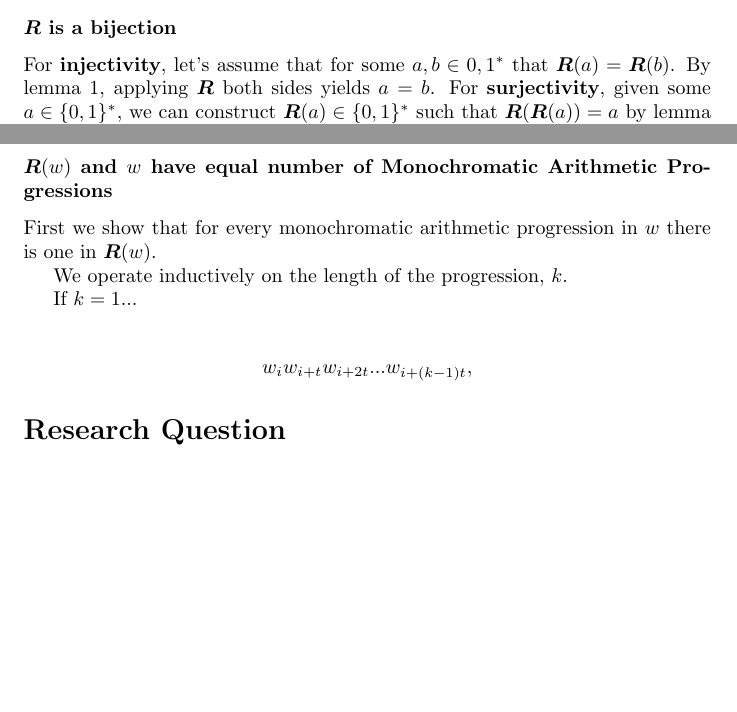
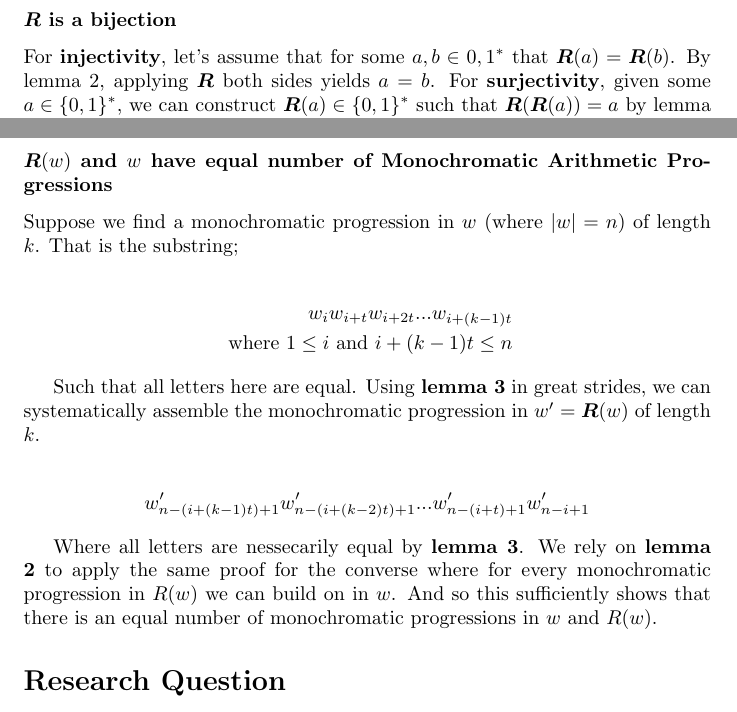
Before and after one commit to suessflorian/masters, a LaTeX problem sheet (cs750/second-assignment.tex): two parts of pages 2 and 3 of 5 before the commit and two parts of pages 2 and 3 of 6 after it, joined at a grey line, cut so that both start at the same text, the shorter picture padded with empty space. Compiled offline with pdfLaTeX.

Commit message:
The MAP proof

```diff
--- a/cs750/second-assignment.tex
+++ b/cs750/second-assignment.tex
@@ -68,7 +48,7 @@ Assume that for any $v \in \{0,1\}^*$ such that $|v| < |w|$, we have $\bm{R}(\bm
 \end{align*}
 
 \subsubsection*{$\bm{R}$ is a bijection}
-For \textbf{injectivity}, let's assume that for some $a,b \in {0,1}^*$ that $\bm{R}(a) = \bm{R}(b)$. By lemma 1, applying $\bm{R}$ both sides yields $a = b$. For \textbf{surjectivity}, given some $a \in \{0,1\}^*$, we can construct $\bm{R}(a) \in \{0,1\}^*$ such that $\bm{R}(\bm{R}(a)) = a$ by lemma 1.
+For \textbf{injectivity}, let's assume that for some $a,b \in {0,1}^*$ that $\bm{R}(a) = \bm{R}(b)$. By lemma 2, applying $\bm{R}$ both sides yields $a = b$. For \textbf{surjectivity}, given some $a \in \{0,1\}^*$, we can construct $\bm{R}(a) \in \{0,1\}^*$ such that $\bm{R}(\bm{R}(a)) = a$ by lemma 2.
 
 \subsubsection*{Computability}
 Although obvious, we can write a brief algorithm that shows by force the computable nature of $\bm{R}$.
@@ -92,16 +92,18 @@ Clearly this algorithm halts nicely. As there is only one potential loop, which
 \subsubsection*{$\bm{R}(w)$ and $w$ have equal number of Monochromatic Arithmetic Progressions}
-First we show that for every monochromatic arithmetic progression in $w$ there is one in $\bm{R}(w)$.
-
-We operate inductively on the length of the progression, $k$.
-
-If $k=1$...
+Suppose we find a monochromatic progression in $w$ (where $|w|=n$) of length $k$. That is the substring;
 
 \begin{align*}
-	w_iw_{i+t}w_{i+2t}...w_{i+(k-1)t},
+	w_iw_{i+t}w_{i+2t}...w_{i+(k-1)t} \\
+	\text{ where } 1 \leq i \text{ and } i+(k-1)t \leq n
 \end{align*}
 
-% \subsubsection*{Corollary: $i \leq |w|, l_{|w| - i} \in \bm{R}(w) \Rightarrow l_{|w| - i}=w_i \in w$, for all $w \in \{0,1\}^*$}
-% Inductively, give some $l \in \{0,1\}$, then by definition we have $\bm{R}(l) = l$. Given $i \leq |l|$, clearly $l_i \in l = l_i \in \bm{R}(l)$. Let $w \in \{0,1\}^*$ be something arbitrary, we now assume that for any $x \in \{0,1\}^*$ such that $|x| < |w|$, we have for any $i \leq |x|, x_i \in x = x_i \in \bm{R}(x)$.
+Such that all letters here are equal. Using \textbf{lemma 3} in great strides, we can systematically assemble the monochromatic progression in $w' = \bm{R}(w)$ of length $k$.
+
+\begin{align*}
+	w'_{n - (i+(k-1)t) + 1}w'_{n - (i+(k-2)t) + 1}...w'_{n - (i+t) + 1}w'_{n - i + 1}
+\end{align*}
+
+Where all letters are nessecarily equal by \textbf{lemma 3}. We rely on \textbf{lemma 2} to apply the same proof for the converse where for every monochromatic progression in $R(w)$ we can build on in $w$. And so this sufficiently shows that there is an equal number of monochromatic progressions in $w$ and $R(w)$.
 
 \section*{Research Question}
 We consider the question \emph{can programs simulate the human mind?}. We begin with the formal arguments presented, for the negative, in Ahbinav Muraleedharan's provocative paper\footnote{"Turing Machines Cannot Simulate The Human Mind"}.
```
Also changed, not shown: cs750/second-assignment.tex (46 more changed lines).
